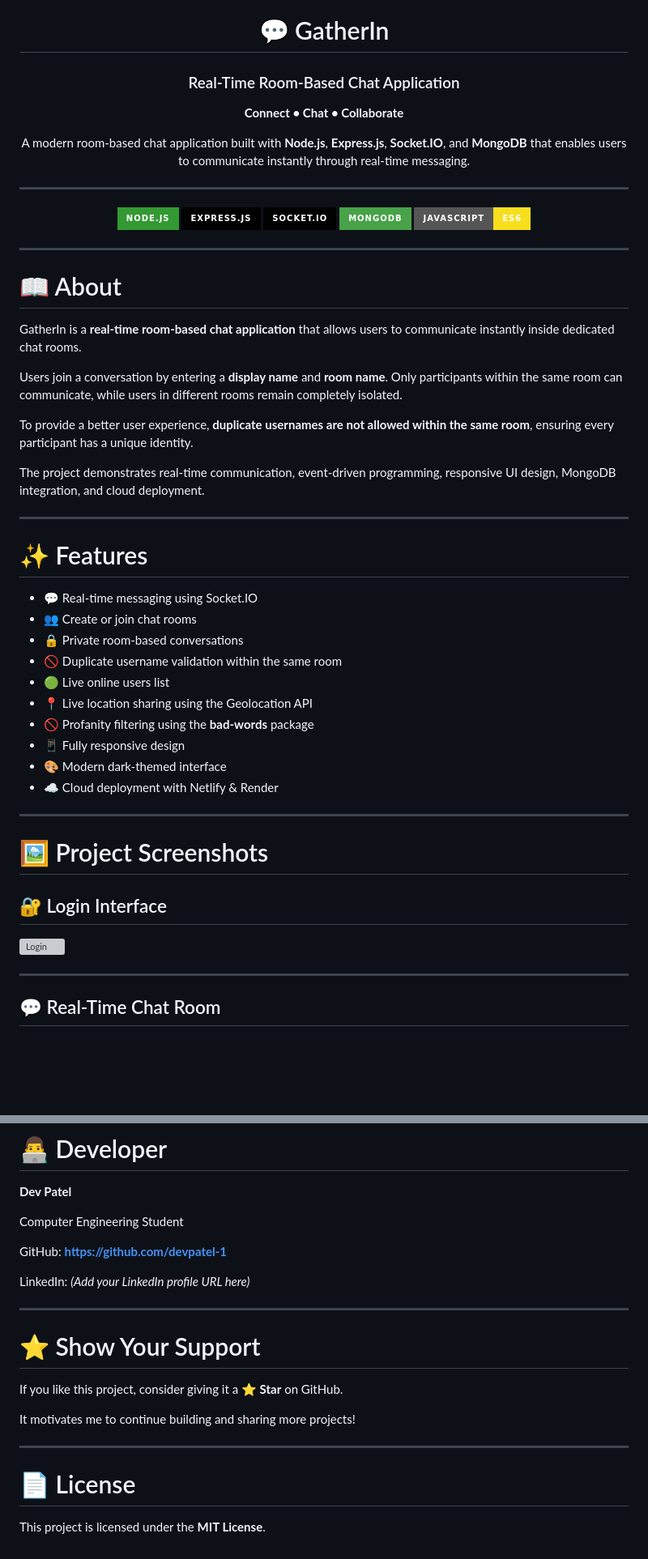
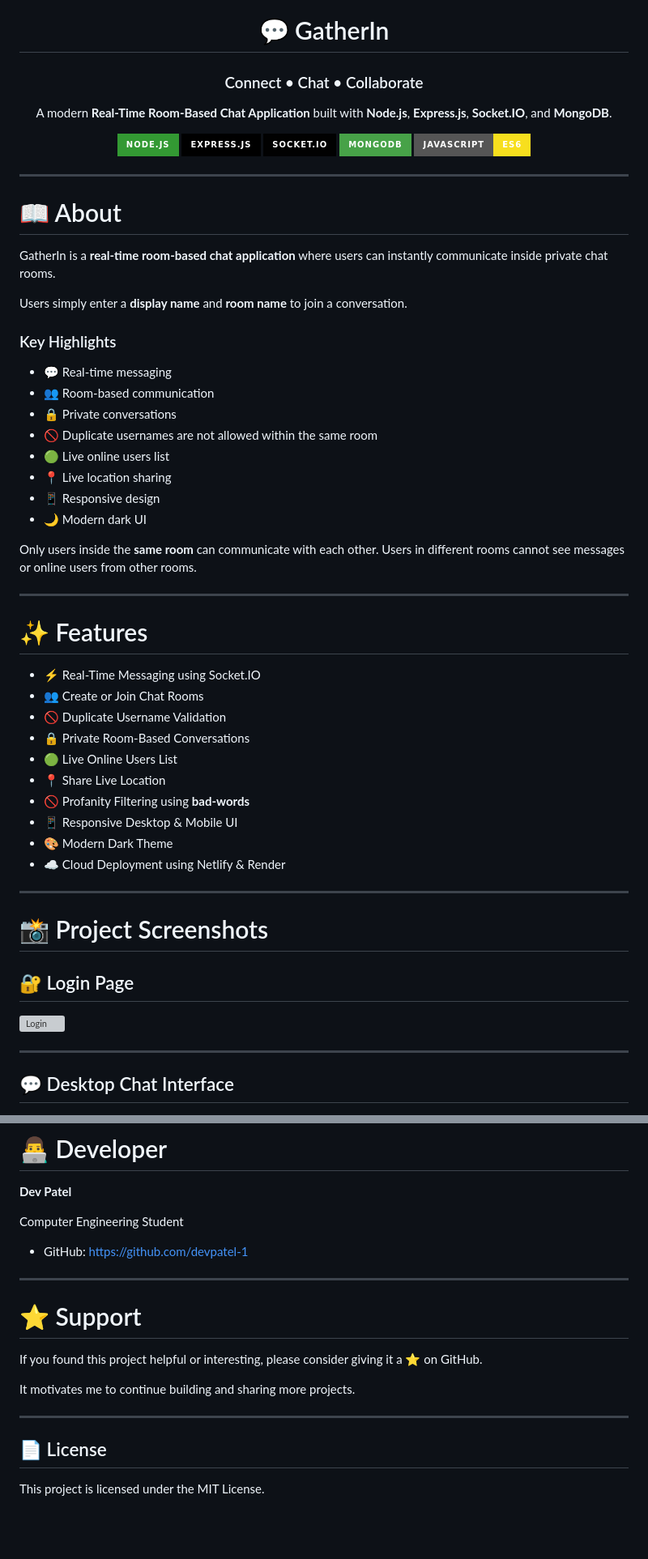
Before and after one commit to devpatel-1/chat_app_4, a Markdown page: README.md, 2 parts joined by grey strips. Shown at 81% size. GitHub-like rendering; badges without logos; blank space fills up the shorter version; grey boxes are pictures that could not be loaded.

```diff
--- a/README.md
+++ b/README.md
@@ -2,12 +2,8 @@
 
 # 💬 GatherIn
 
-### Real-Time Room-Based Chat Application
+### Connect • Chat • Collaborate
 
-**Connect • Chat • Collaborate**
-
-A modern room-based chat application built with **Node.js**, **Express.js**, **Socket.IO**, and **MongoDB** that enables users to communicate instantly through real-time messaging.
-
----
+A modern **Real-Time Room-Based Chat Application** built with **Node.js**, **Express.js**, **Socket.IO**, and **MongoDB**.
 
 ![Node.js](https://img.shields.io/badge/Node.js-339933?style=for-the-badge&logo=nodedotjs&logoColor=white)
@@ -22,32 +18,41 @@ A modern room-based chat application built with **Node.js**, **Express.js**, **S
 
 # 📖 About
 
-GatherIn is a **real-time room-based chat application** that allows users to communicate instantly inside dedicated chat rooms.
+GatherIn is a **real-time room-based chat application** where users can instantly communicate inside private chat rooms.
 
-Users join a conversation by entering a **display name** and **room name**. Only participants within the same room can communicate, while users in different rooms remain completely isolated.
+Users simply enter a **display name** and **room name** to join a conversation.
 
-To provide a better user experience, **duplicate usernames are not allowed within the same room**, ensuring every participant has a unique identity.
+### Key Highlights
 
-The project demonstrates real-time communication, event-driven programming, responsive UI design, MongoDB integration, and cloud deployment.
+- 💬 Real-time messaging
+- 👥 Room-based communication
+- 🔒 Private conversations
+- 🚫 Duplicate usernames are not allowed within the same room
+- 🟢 Live online users list
+- 📍 Live location sharing
+- 📱 Responsive design
+- 🌙 Modern dark UI
+
+Only users inside the **same room** can communicate with each other. Users in different rooms cannot see messages or online users from other rooms.
 
 ---
 
 # ✨ Features
 
-- 💬 Real-time messaging using Socket.IO
-- 👥 Create or join chat rooms
-- 🔒 Private room-based conversations
-- 🚫 Duplicate username validation within the same room
-- 🟢 Live online users list
-- 📍 Live location sharing using the Geolocation API
-- 🚫 Profanity filtering using the **bad-words** package
-- 📱 Fully responsive design
-- 🎨 Modern dark-themed interface
-- ☁️ Cloud deployment with Netlify & Render
+- ⚡ Real-Time Messaging using Socket.IO
+- 👥 Create or Join Chat Rooms
+- 🚫 Duplicate Username Validation
+- 🔒 Private Room-Based Conversations
+- 🟢 Live Online Users List
+- 📍 Share Live Location
+- 🚫 Profanity Filtering using **bad-words**
+- 📱 Responsive Desktop & Mobile UI
+- 🎨 Modern Dark Theme
+- ☁️ Cloud Deployment using Netlify & Render
 
 ---
 
-# 🖼️ Project Screenshots
+# 📸 Project Screenshots
 
-## 🔐 Login Interface
+## 🔐 Login Page
 
@@ -55,5 +60,5 @@ The project demonstrates real-time communication, event-driven programming, resp
 
 ---
 
-## 💬 Real-Time Chat Room
+## 💬 Desktop Chat Interface
 
@@ -245,20 +248,18 @@ Debugging production environments significantly improved my understanding of cro
 
 Computer Engineering Student
 
-GitHub: **https://github.com/devpatel-1**
-
-LinkedIn: *(Add your LinkedIn profile URL here)*
+- GitHub: https://github.com/devpatel-1
 
 ---
 
-# ⭐ Show Your Support
+# ⭐ Support
 
-If you like this project, consider giving it a **⭐ Star** on GitHub.
+If you found this project helpful or interesting, please consider giving it a ⭐ on GitHub.
 
-It motivates me to continue building and sharing more projects!
+It motivates me to continue building and sharing more projects.
 
 ---
 
-# 📄 License
+## 📄 License
 
-This project is licensed under the **MIT License**.
+This project is licensed under the MIT License.
```
Also changed, not shown: other parts of README.md (+59 -61 lines).
